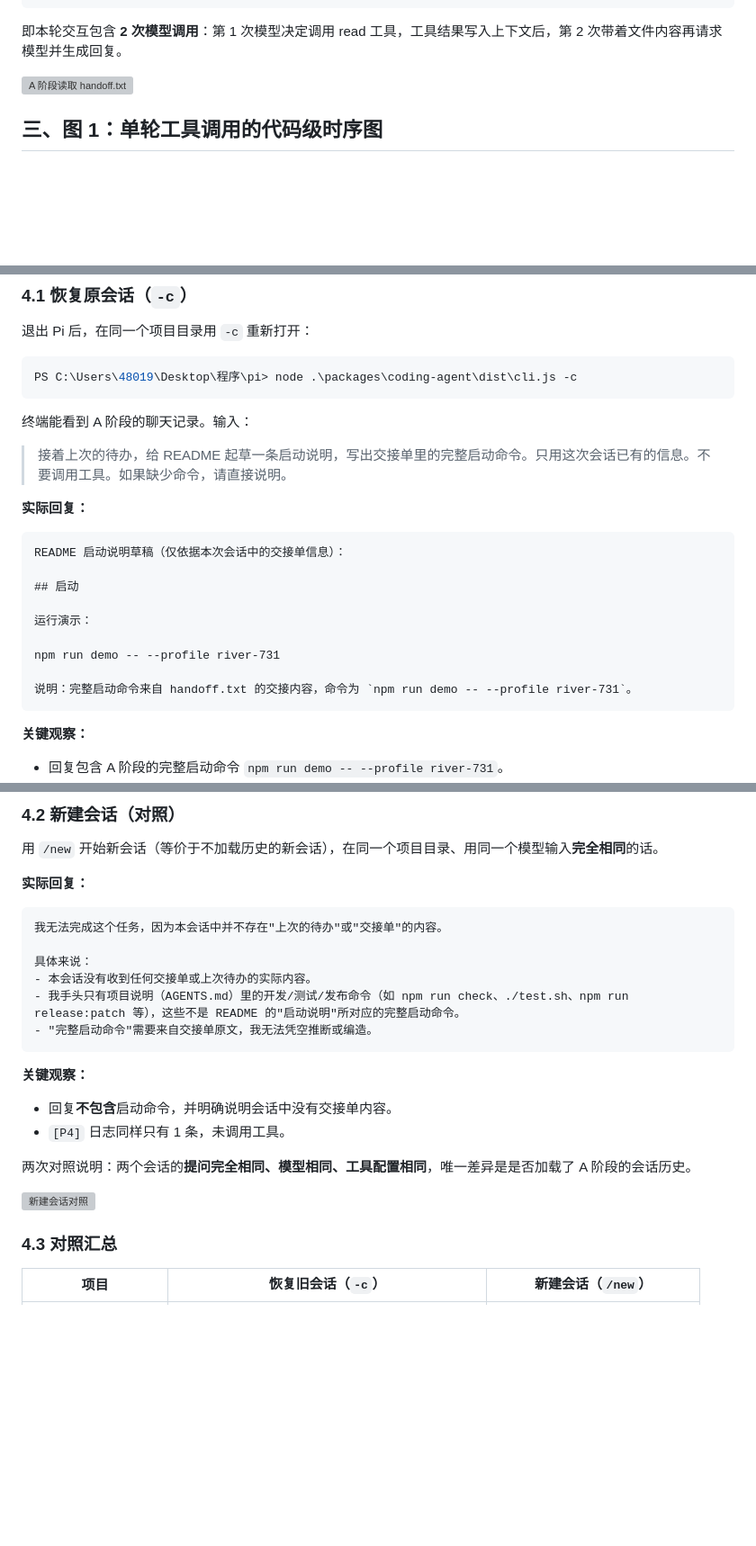
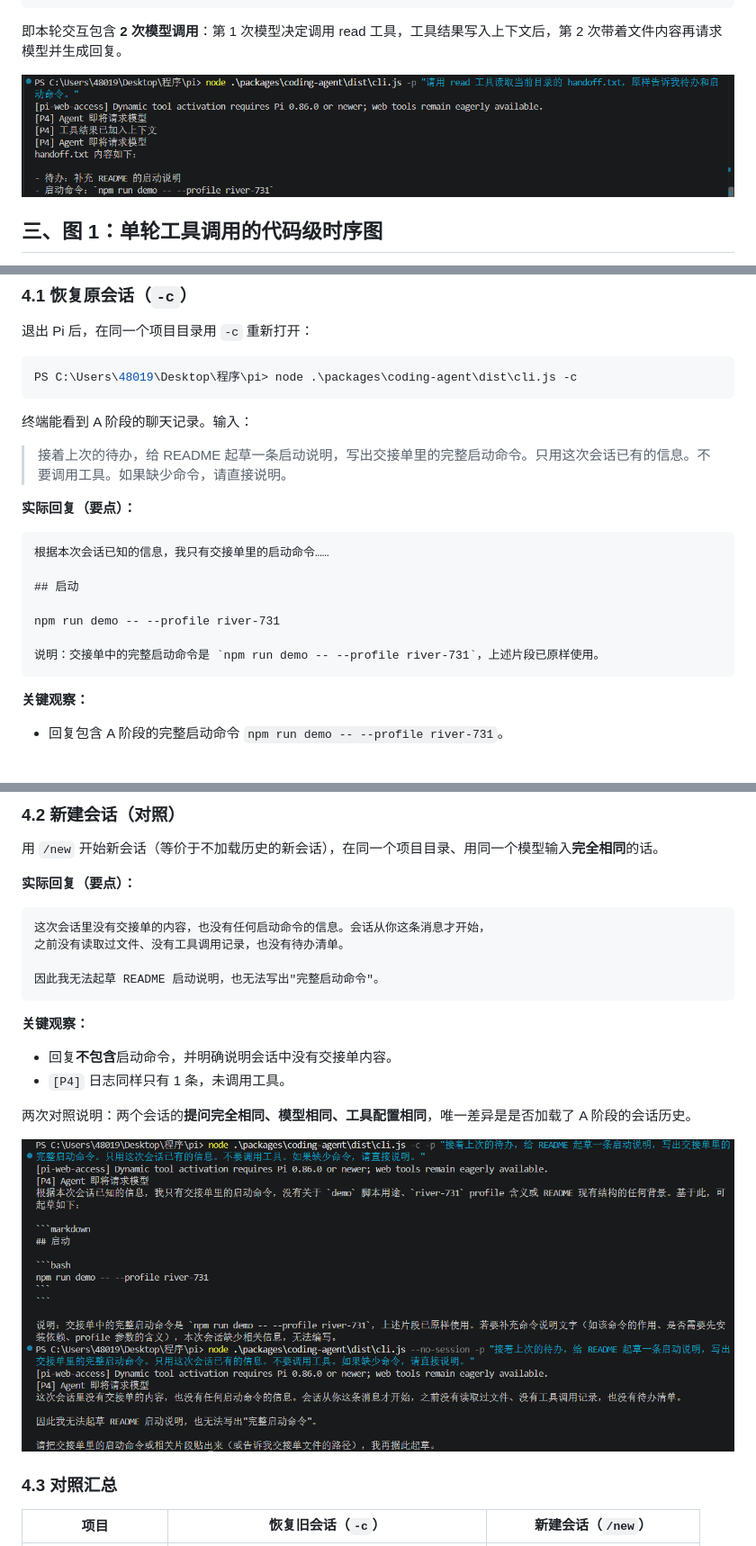
Before and after one commit to FaGaoSao/pi-agent-practice, a Markdown page: practice-5/README.md, 3 parts joined by grey strips. Shown at 90% size. Drawn GitHub-style; pictures changed too: practice-5/images/s1.png (added), practice-5/images/s2.png (added); blank space fills up the shorter version; grey boxes are pictures that could not be loaded.

Commit message:
实践课5：改用实际运行截图并更新回复内容

````diff
--- a/practice-5/README.md
+++ b/practice-5/README.md
@@ -48,7 +48,7 @@ handoff.txt 内容如下：
 
 即本轮交互包含 **2 次模型调用**：第 1 次模型决定调用 read 工具，工具结果写入上下文后，第 2 次带着文件内容再请求模型并生成回复。
 
-![A 阶段读取 handoff.txt](images/phase-a.png)
+![A 阶段：读取 handoff.txt 的运行记录](images/s1.png)
 
 ## 三、图 1：单轮工具调用的代码级时序图
 
@@ -134,18 +134,16 @@ PS C:\Users\48019\Desktop\程序\pi> node .\packages\coding-agent\dist\cli.js -c
 
 > 接着上次的待办，给 README 起草一条启动说明，写出交接单里的完整启动命令。只用这次会话已有的信息。不要调用工具。如果缺少命令，请直接说明。
 
-**实际回复：**
+**实际回复（要点）：**
 
 ```
-README 启动说明草稿（仅依据本次会话中的交接单信息）：
+根据本次会话已知的信息，我只有交接单里的启动命令……
 
 ## 启动
 
-运行演示：
-
 npm run demo -- --profile river-731
 
-说明：完整启动命令来自 handoff.txt 的交接内容，命令为 `npm run demo -- --profile river-731`。
+说明：交接单中的完整启动命令是 `npm run demo -- --profile river-731`，上述片段已原样使用。
 ```
 
 **关键观察：**
@@ -161,15 +157,13 @@ npm run demo -- --profile river-731
 
 用 `/new` 开始新会话（等价于不加载历史的新会话），在同一个项目目录、用同一个模型输入**完全相同**的话。
 
-**实际回复：**
+**实际回复（要点）：**
 
 ```
-我无法完成这个任务，因为本会话中并不存在"上次的待办"或"交接单"的内容。
+这次会话里没有交接单的内容，也没有任何启动命令的信息。会话从你这条消息才开始，
+之前没有读取过文件、没有工具调用记录，也没有待办清单。
 
-具体来说：
-- 本会话没有收到任何交接单或上次待办的实际内容。
-- 我手头只有项目说明（AGENTS.md）里的开发/测试/发布命令（如 npm run check、./test.sh、npm run release:patch 等），这些不是 README 的"启动说明"所对应的完整启动命令。
-- "完整启动命令"需要来自交接单原文，我无法凭空推断或编造。
+因此我无法起草 README 启动说明，也无法写出"完整启动命令"。
 ```
 
 **关键观察：**
@@ -179,7 +173,7 @@ npm run demo -- --profile river-731
 
 两次对照说明：两个会话的**提问完全相同、模型相同、工具配置相同**，唯一差异是是否加载了 A 阶段的会话历史。
 
-![新建会话对照](images/new-session.png)
+![B 阶段：恢复会话与新会话的对照运行记录](images/s2.png)
 
 ### 4.3 对照汇总
 
````
Also changed, not shown: other parts of practice-5/README.md (+0 -2 lines).
